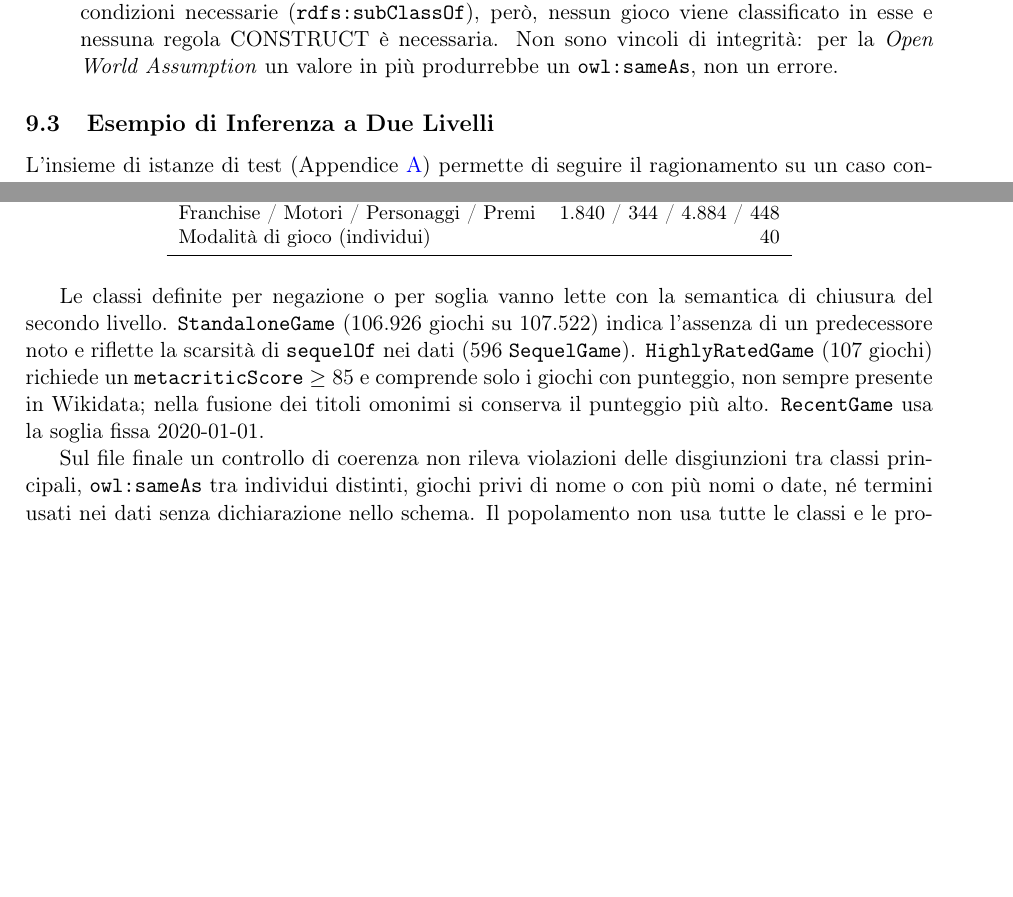
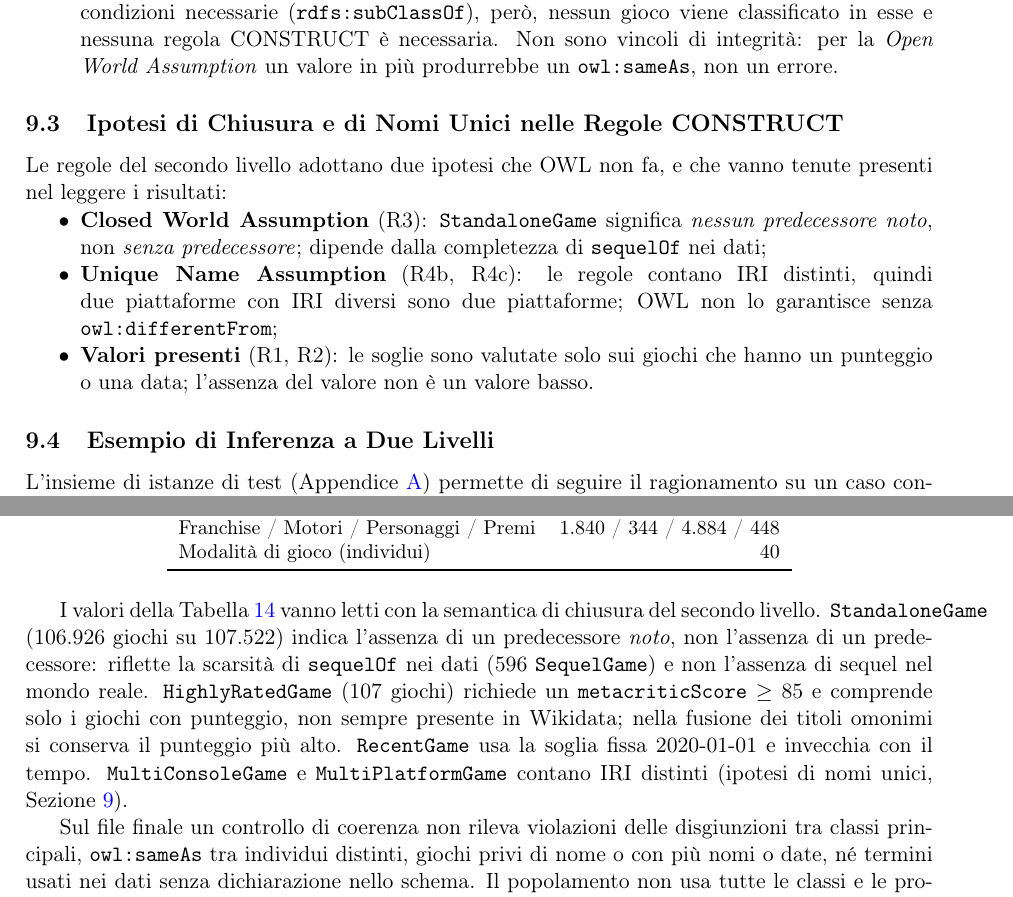
Before and after one commit to GiuseppeBellamacina/Videogame-Semantic-Search, a LaTeX paper (docs/relazione/relazione/relazione.tex, which reads docs/relazione/relazione/sezioni/09_reasoning.tex, docs/relazione/relazione/sezioni/10_popolamento.tex): two parts of pages 24 and 30 of 42, joined at a grey line, cut so that both start at the same text, the shorter picture padded with empty space. Compiled offline with pdfLaTeX.

Commit message:
docs: UNA/CWA of the CONSTRUCT rules in one place, commentary of the defined-class counts next to the table, RecentGame threshold, three limits in 8.4

```diff
--- a/docs/relazione/relazione/sezioni/09_reasoning.tex
+++ b/docs/relazione/relazione/sezioni/09_reasoning.tex
@@ -100,6 +100,19 @@ costrutti esulano dal profilo, mentre la quarta vi rientra ma non produce classi
     regola CONSTRUCT \`e necessaria. Non sono vincoli di integrit\`a: per la \textit{Open World Assumption}
     un valore in pi\`u produrrebbe un \texttt{owl:sameAs}, non un errore.
 \end{enumerate}
+
+\subsection{Ipotesi di Chiusura e di Nomi Unici nelle Regole CONSTRUCT}
+
+Le regole del secondo livello adottano due ipotesi che OWL non fa, e che vanno tenute presenti nel leggere
+i risultati:
+\begin{itemize}[nosep]
+  \item \textbf{Closed World Assumption} (R3): \texttt{StandaloneGame} significa \emph{nessun predecessore
+    noto}, non \emph{senza predecessore}; dipende dalla completezza di \texttt{sequelOf} nei dati;
+  \item \textbf{Unique Name Assumption} (R4b, R4c): le regole contano IRI distinti, quindi due piattaforme
+    con IRI diversi sono due piattaforme; OWL non lo garantisce senza \texttt{owl:differentFrom};
+  \item \textbf{Valori presenti} (R1, R2): le soglie sono valutate solo sui giochi che hanno un punteggio o
+    una data; l'assenza del valore non \`e un valore basso.
+\end{itemize}
 
 \subsection{Esempio di Inferenza a Due Livelli}
 
--- a/docs/relazione/relazione/sezioni/10_popolamento.tex
+++ b/docs/relazione/relazione/sezioni/10_popolamento.tex
@@ -122,13 +122,6 @@ Modalit\`a di gioco (individui) & 40 \\
 \end{tabular}
 \end{table}
 
-Le classi definite per negazione o per soglia vanno lette con la semantica di chiusura del secondo
-livello. \texttt{StandaloneGame} (106.926 giochi su 107.522) indica l'assenza di un predecessore noto e
-riflette la scarsit\`a di \texttt{sequelOf} nei dati (596 \texttt{SequelGame}). \texttt{HighlyRatedGame}
-(107 giochi) richiede un \texttt{metacriticScore} $\geq$ 85 e comprende solo i giochi con punteggio, non
-sempre presente in Wikidata; nella fusione dei titoli omonimi si conserva il punteggio pi\`u alto.
-\texttt{RecentGame} usa la soglia fissa 2020-01-01.
-
 \begin{table}[h]
 \centering
 \caption{Istanze delle classi definite dopo il reasoning}
@@ -167,6 +160,16 @@ AndroidGame & 3.941 & GOTYWinner & 16 \\
 \end{tabular}
 \end{table}
 
+I valori della Tabella~\ref{tab:inferite} vanno letti con la semantica di chiusura del secondo livello.
+\texttt{StandaloneGame} (106.926 giochi su 107.522) indica l'assenza di un predecessore \emph{noto}, non
+l'assenza di un predecessore: riflette la scarsit\`a di \texttt{sequelOf} nei dati (596 \texttt{SequelGame})
+e non l'assenza di sequel nel mondo reale. \texttt{HighlyRatedGame} (107 giochi) richiede un
+\texttt{metacriticScore} $\geq$ 85 e comprende solo i giochi con punteggio, non sempre presente in
+Wikidata; nella fusione dei titoli omonimi si conserva il punteggio pi\`u alto. \texttt{RecentGame} usa la
+soglia fissa 2020-01-01 e invecchia con il tempo. \texttt{MultiConsoleGame} e \texttt{MultiPlatformGame}
+contano IRI distinti (ipotesi di nomi unici, Sezione~\ref{sec:reasoning}).
+
+
 Sul file finale un controllo di coerenza non rileva violazioni delle disgiunzioni tra classi principali,
 \texttt{owl:sameAs} tra individui distinti, giochi privi di nome o con pi\`u nomi o date, n\'e termini usati
 nei dati senza dichiarazione nello schema. Il popolamento non usa tutte le classi e le propriet\`a
```
Also changed, not shown: docs/relazione/relazione/sezioni/06_tbox_classi_definite.tex (+3 -0 lines), docs/relazione/relazione/sezioni/08b_profilo_dl.tex (+1 -1 lines), docs/relazione/relazione/relazione.pdf.
